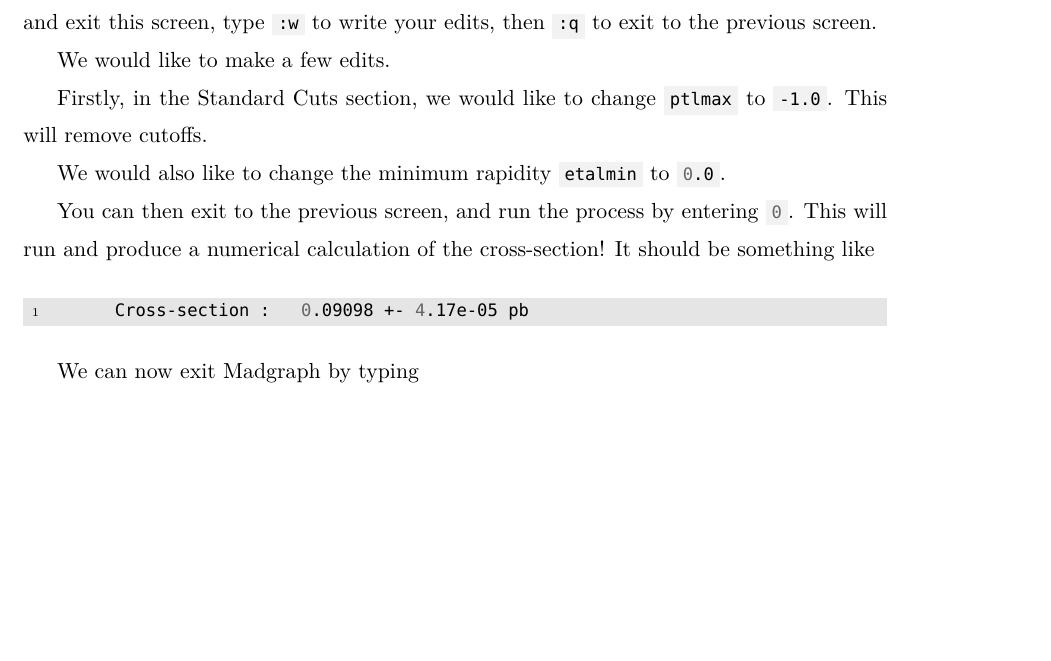
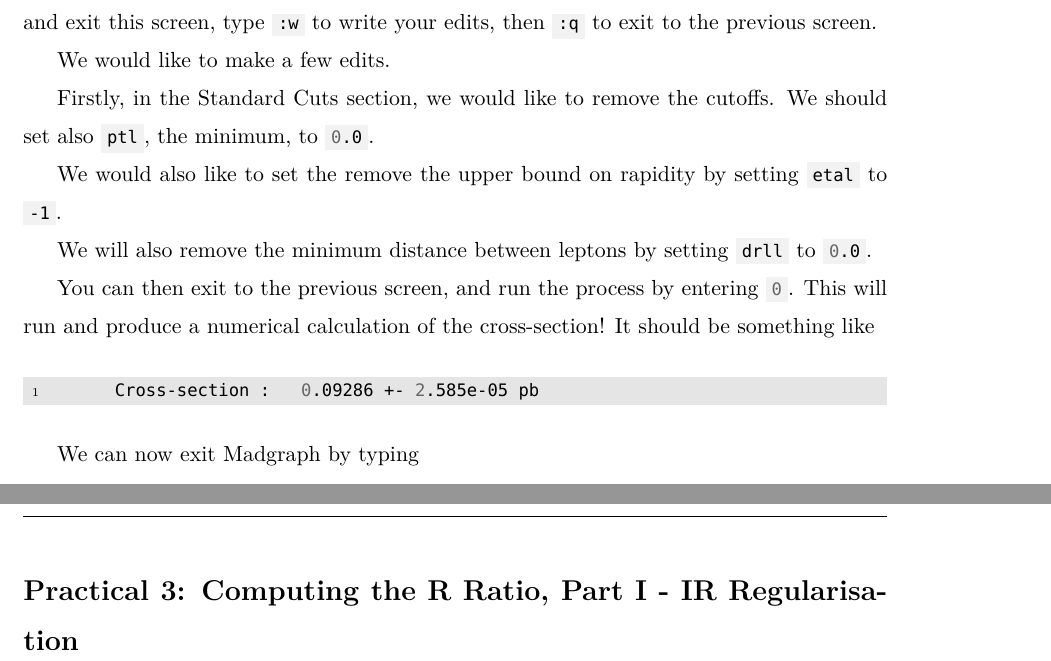
Before and after one commit to ValentinHirschi/ComputationalHEP, a LaTeX document (main.tex, which reads tex/chapters/prac1.tex, tex/chapters/prac3.tex): part of page 8 of 14 before the commit and two parts of pages 8 and 15 of 15 after it, the two joined at a grey line, cut so that both start at the same text, the shorter picture padded with empty space. Compiled offline with XeLaTeX; a missing font is replaced by an installed copy or a similar font.

Commit message:
updated prac 1 notes

```diff
--- a/tex/chapters/prac1.tex
+++ b/tex/chapters/prac1.tex
@@ -129,13 +129,15 @@ This will begin running the code. We can choose now to adjust some parameters (w
 
 We would like to make a few edits.
 
-Firstly, in the Standard Cuts section, we would like to change \codeinline{ptlmax} to \codeinline{-1.0}. This will remove cutoffs.
+Firstly, in the Standard Cuts section, we would like to remove the cutoffs. We should set also \codeinline{ptl}, the minimum, to \codeinline{0.0}.
 
-We would also like to change the minimum rapidity \codeinline{etalmin} to \codeinline{0.0}.
+We would also like to set the remove the upper bound on rapidity by setting \codeinline{etal} to \codeinline{-1}.
+
+We will also remove the minimum distance between leptons by setting \codeinline{drll} to \codeinline{0.0}.
 
 You can then exit to the previous screen, and run the process by entering \codeinline{0}. This will run and produce a numerical calculation of the cross-section! It should be something like
 \begin{codeenv}
-     Cross-section :   0.09098 +- 4.17e-05 pb
+     Cross-section :   0.09286 +- 2.585e-05 pb
 \end{codeenv}
 
 We can now exit Madgraph by typing
--- /dev/null
+++ b/tex/chapters/prac3.tex
@@ -0,0 +1,2 @@
+\section*{Practical 3: Computing the R Ratio, Part I - IR Regularisation }
+\addcontentsline{toc}{section}{Practical 3: Computing the R Ratio, Part I - IR Regularisation}
```
Also changed, not shown: main.tex (+2 -0 lines), standalone.tex (+1 -1 lines), tex/chapters/prac2.tex (+2 -0 lines), instructions/prac1.pdf, tex/chapters/prac1.tex (2 more changed lines).
